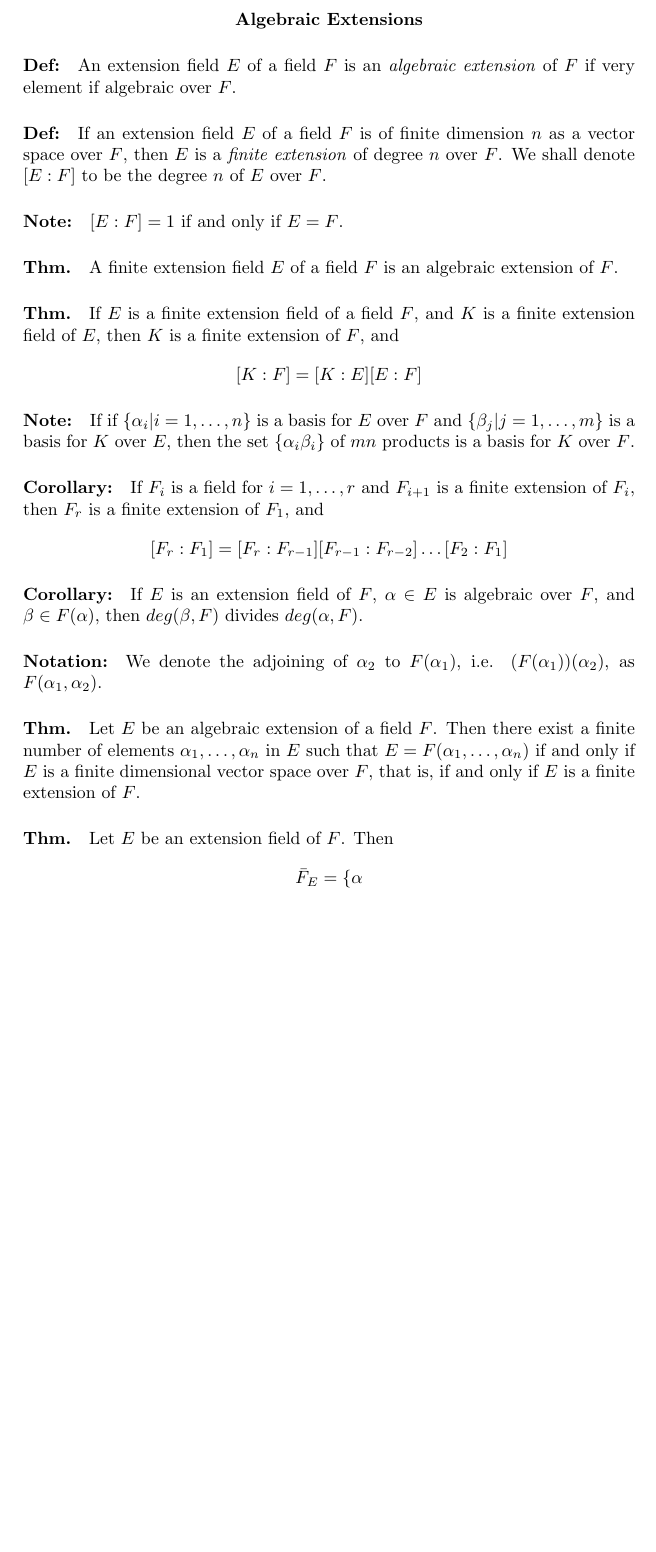
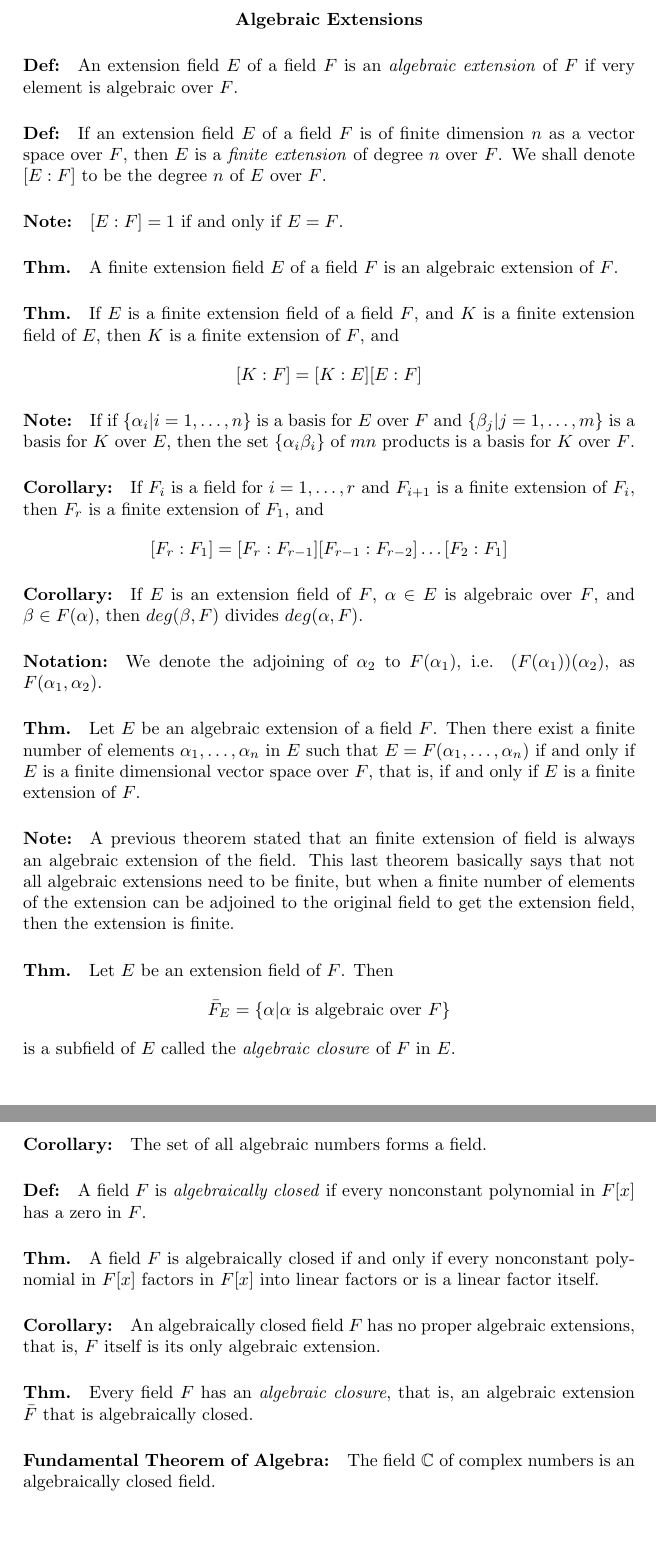
Before and after one commit to Ljufin/AA2Notes, a LaTeX document (sec31.tex): part of the page before the commit and two parts of pages 1 and 2 of 2 after it, the two joined at a grey line, cut so that both start at the same text, the shorter picture padded with empty space. Compiled offline with pdfLaTeX.

Commit message:
algebraic closure reading

```diff
--- a/sec31.tex
+++ b/sec31.tex
@@ -9,7 +9,7 @@
 \textbf{Algebraic Extensions}
 \end{center}
 
-\paragraph{Def:} An extension field $E$ of a field $F$ is an \textit{algebraic extension} of $F$ if very element if algebraic over $F$.
+\paragraph{Def:} An extension field $E$ of a field $F$ is an \textit{algebraic extension} of $F$ if very element is algebraic over $F$.
 
 \paragraph{Def:} If an extension field $E$ of a field $F$ is of finite dimension $n$ as a vector space over $F$, then $E$ is a \textit{finite extension} of degree $n$ over $F$. We shall denote $[E:F]$ to be the degree $n$ of $E$ over $F$.
 
@@ -31,7 +31,22 @@ $$ [F_r:F_1] = [F_r:F_{r-1}][F_{r-1}:F_{r-2}]\dots[F_2:F_1]$$
 
 \paragraph{Thm.} Let $E$ be an algebraic extension of a field $F$. Then there exist a finite number of elements $\alpha_1, \dots, \alpha_n$ in $E$ such that $E = F(\alpha_1, \dots, \alpha_n)$ if and only if $E$ is a finite dimensional vector space over $F$, that is, if and only if $E$ is a finite extension of $F$.
 
+\paragraph{Note:} A previous theorem stated that an finite extension of field is always an algebraic extension of the field. This last theorem basically says that not all algebraic extensions need to be finite, but when a finite number of elements of the extension can be adjoined to the original field to get the extension field, then the extension is finite.
+
 \paragraph{Thm.} Let $E$ be an extension field of $F$. Then
-$$ \bar{F}_E = \{ \alpha$$
+$$ \bar{F}_E = \{ \alpha | \alpha \text{ is algebraic over } F \}$$
+is a subfield of $E$ called the \textit{algebraic closure} of $F$ in $E$.
+
+\paragraph{Corollary:} The set of all algebraic numbers forms a field.
+
+\paragraph{Def:} A field $F$ is \textit{algebraically closed} if every nonconstant polynomial in $F[x]$ has a zero in $F$.
+
+\paragraph{Thm.} A field $F$ is algebraically closed if and only if every nonconstant polynomial in $F[x]$ factors in $F[x]$ into linear factors or is a linear factor itself.
+
+\paragraph{Corollary:} An algebraically closed field $F$ has no proper algebraic extensions, that is, $F$ itself is its only algebraic extension.
+
+\paragraph{Thm.} Every field $F$ has an \textit{algebraic closure}, that is, an algebraic extension $\bar{F}$ that is algebraically closed.
+
+\paragraph{Fundamental Theorem of Algebra:} The field $\mathbb{C}$ of complex numbers is an algebraically closed field.
 
 \end{document}
```
Also changed, not shown: sec31.pdf.
